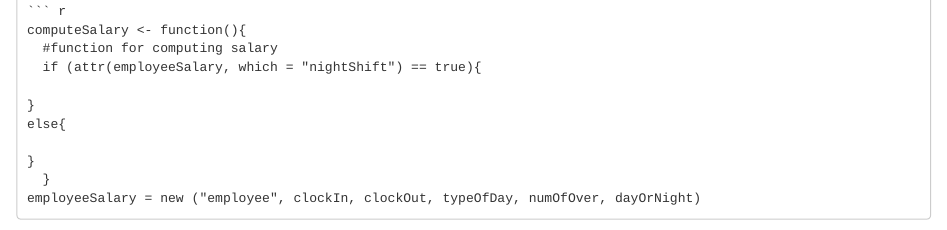
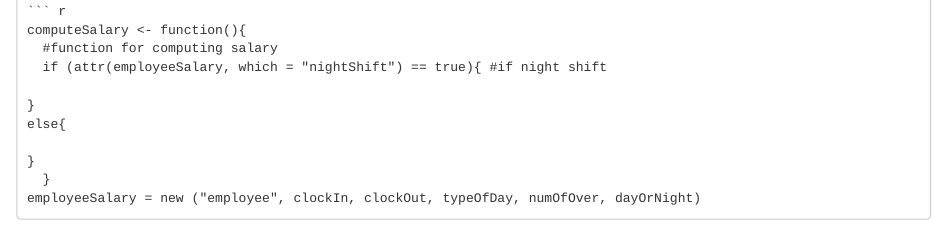
Before and after one commit to rueAlter67/wklypyrollsystm, an R Markdown document (Notebook.Rmd): the page in a window 1100 px wide, from 300 px down. Rendered offline with R 4.5, knitr and Pandoc, with nearby package versions; some code elsewhere in the file could not run offline.

Commit message:
Update Notebook.Rmd

```diff
--- a/Notebook.Rmd
+++ b/Notebook.Rmd
@@ -9,7 +9,7 @@ source("functions.R", local = knitr :: knit_global())
 dailySalary <- 500
 computeSalary <- function(){
   #function for computing salary
-  if (attr(employeeSalary, which = "nightShift") == true){
+  if (attr(employeeSalary, which = "nightShift") == true){ #if night shift
 
 }
 else{
```
